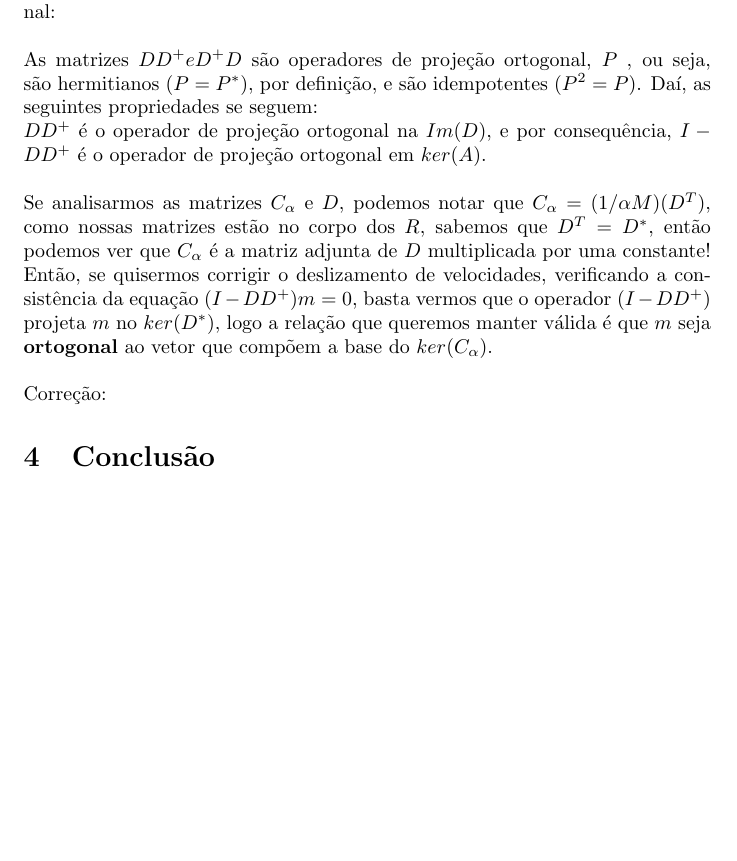
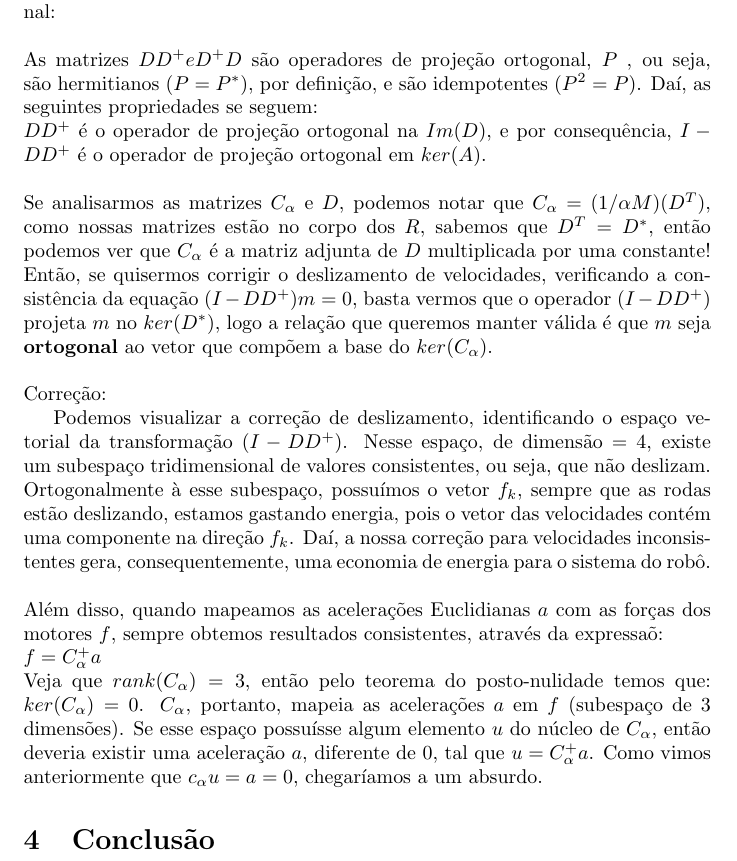
Before and after one commit to srmacario/alg_lin, a LaTeX document (main.tex): part of page 5 of 5, cut so that both start at the same text, the shorter picture padded with empty space. Compiled offline with pdfLaTeX; a LaTeX package or settings file that is missing is left out.

Commit message:
macario w change energy saving

```diff
--- a/main.tex
+++ b/main.tex
@@ -109,6 +109,14 @@ então podemos ver que $C_{\alpha}$ é a matriz adjunta de $D$ multiplicada por
 logo a relação que queremos manter válida é que $m$ seja \textbf{ortogonal} ao vetor que compõem a base do $ker(C_{\alpha})$.
 \\ \\ Correção:
 
+Podemos visualizar a correção de deslizamento, identificando o espaço vetorial da transformação $(I - DD^+)$.
+Nesse espaço, de dimensão = 4, existe um subespaço tridimensional de valores consistentes, ou seja, que não deslizam. Ortogonalmente à esse subespaço,
+possuímos o vetor $f_{k}$, sempre que as rodas estão deslizando, estamos gastando energia, pois o vetor das velocidades contém uma componente na direção $f_{k}$.
+Daí, a nossa correção para velocidades inconsistentes gera, consequentemente, uma economia de energia para o sistema do robô.
+\\ \\ Além disso, quando mapeamos as acelerações Euclidianas $a$ com as forças dos motores $f$, sempre obtemos resultados consistentes, através da expressaõ:
+\\ $f = C_{\alpha}^+a$
+\\ Veja que $rank(C_{\alpha}) = 3$, então pelo teorema do posto-nulidade temos que: $ker(C_{\alpha}) = 0$. $C_{\alpha}$, portanto, mapeia as acelerações $a$  em $f$ (subespaço de 3 dimensões).
+Se esse espaço possuísse algum elemento $u$ do núcleo de $C_{\alpha}$, então deveria existir uma aceleração $a$, diferente de 0, tal que $u = C_{\alpha}^+a$. Como vimos anteriormente que $c_ {\alpha}u = a = 0$, chegaríamos a um absurdo.
 
 \section{Conclusão}
 
```
Also changed, not shown: main.pdf, 1 other file.
